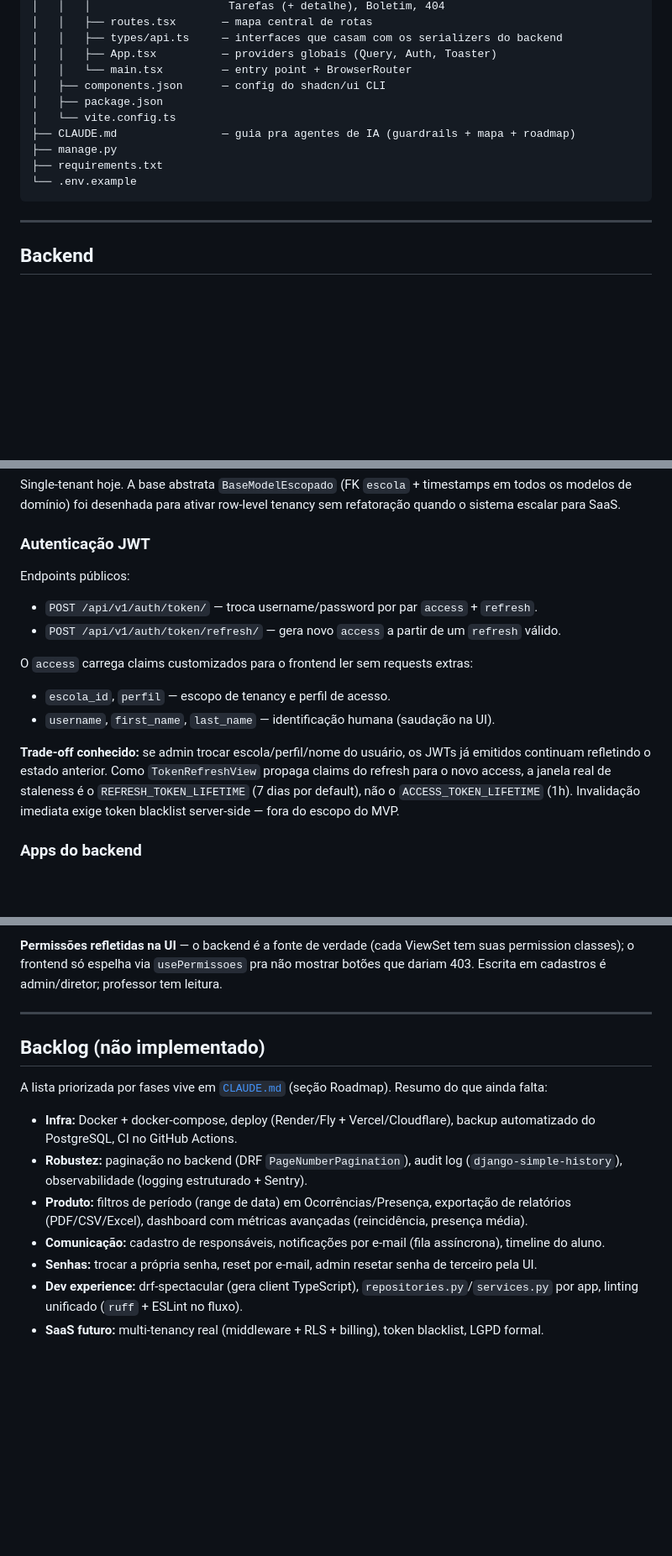
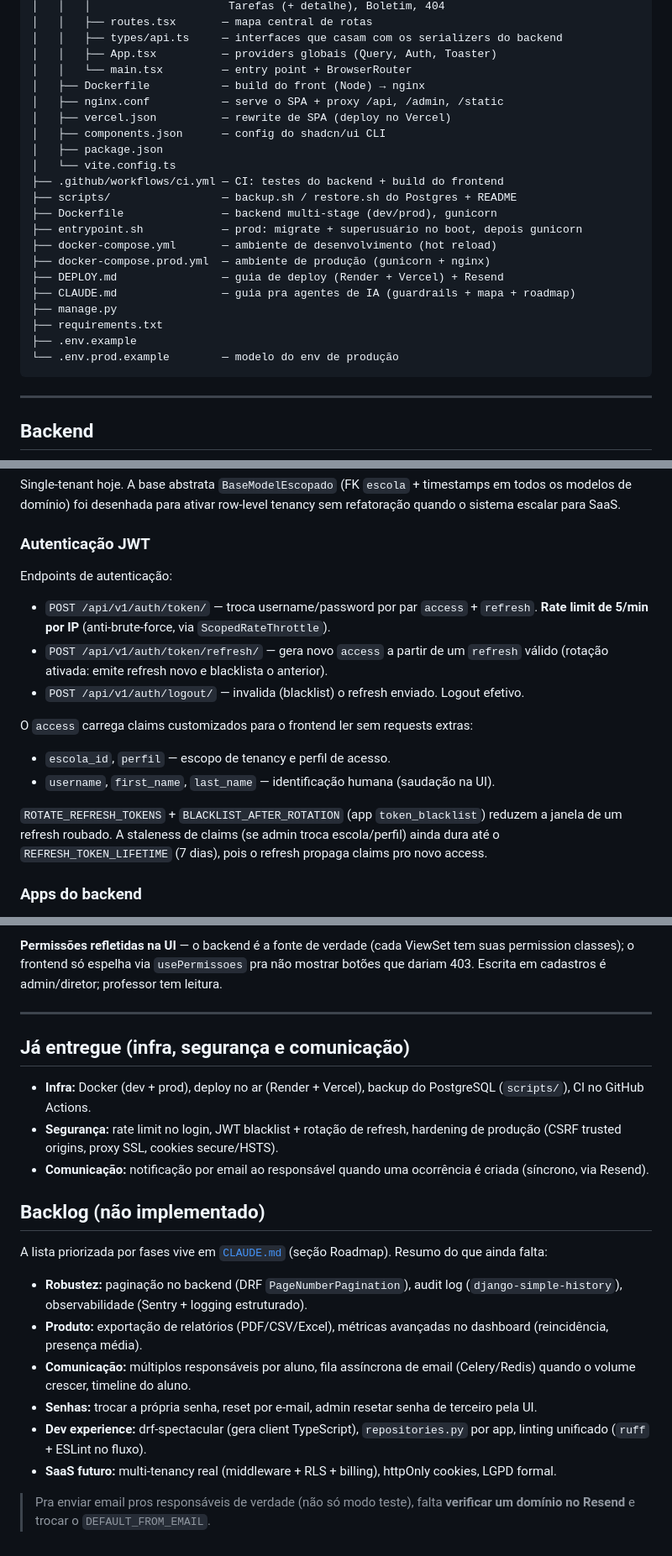
Before and after one commit to Diniz-J/Diario-Escolar, a Markdown page: README.md, 3 parts joined by grey strips. Shown at 84% size. Drawn GitHub-style; blank space fills up the shorter version.

Commit message:
docs: update README (deploy, infra, auth security, occurrence email)

````diff
--- a/README.md
+++ b/README.md
@@ -69,13 +71,24 @@ Diario-Escolar/
 │   │   ├── types/api.ts     — interfaces que casam com os serializers do backend
 │   │   ├── App.tsx          — providers globais (Query, Auth, Toaster)
 │   │   └── main.tsx         — entry point + BrowserRouter
+│   ├── Dockerfile           — build do front (Node) → nginx
+│   ├── nginx.conf           — serve o SPA + proxy /api, /admin, /static
+│   ├── vercel.json          — rewrite de SPA (deploy no Vercel)
 │   ├── components.json      — config do shadcn/ui CLI
 │   ├── package.json
 │   └── vite.config.ts
+├── .github/workflows/ci.yml — CI: testes do backend + build do frontend
+├── scripts/                 — backup.sh / restore.sh do Postgres + README
+├── Dockerfile               — backend multi-stage (dev/prod), gunicorn
+├── entrypoint.sh            — prod: migrate + superusuário no boot, depois gunicorn
+├── docker-compose.yml       — ambiente de desenvolvimento (hot reload)
+├── docker-compose.prod.yml  — ambiente de produção (gunicorn + nginx)
+├── DEPLOY.md                — guia de deploy (Render + Vercel) + Resend
 ├── CLAUDE.md                — guia pra agentes de IA (guardrails + mapa + roadmap)
 ├── manage.py
 ├── requirements.txt
-└── .env.example
+├── .env.example
+└── .env.prod.example        — modelo do env de produção
 ```
 
 ---
@@ -105,17 +118,18 @@ Single-tenant hoje. A base abstrata `BaseModelEscopado` (FK `escola` + timestamp
 
 ### Autenticação JWT
 
-Endpoints públicos:
+Endpoints de autenticação:
 
-- `POST /api/v1/auth/token/` — troca username/password por par `access` + `refresh`.
-- `POST /api/v1/auth/token/refresh/` — gera novo `access` a partir de um `refresh` válido.
+- `POST /api/v1/auth/token/` — troca username/password por par `access` + `refresh`. **Rate limit de 5/min por IP** (anti-brute-force, via `ScopedRateThrottle`).
+- `POST /api/v1/auth/token/refresh/` — gera novo `access` a partir de um `refresh` válido (rotação ativada: emite refresh novo e blacklista o anterior).
+- `POST /api/v1/auth/logout/` — invalida (blacklist) o refresh enviado. Logout efetivo.
 
 O `access` carrega claims customizados para o frontend ler sem requests extras:
 
 - `escola_id`, `perfil` — escopo de tenancy e perfil de acesso.
 - `username`, `first_name`, `last_name` — identificação humana (saudação na UI).
 
-**Trade-off conhecido:** se admin trocar escola/perfil/nome do usuário, os JWTs já emitidos continuam refletindo o estado anterior. Como `TokenRefreshView` propaga claims do refresh para o novo access, a janela real de staleness é o `REFRESH_TOKEN_LIFETIME` (7 dias por default), não o `ACCESS_TOKEN_LIFETIME` (1h). Invalidação imediata exige token blacklist server-side — fora do escopo do MVP.
+`ROTATE_REFRESH_TOKENS` + `BLACKLIST_AFTER_ROTATION` (app `token_blacklist`) reduzem a janela de um refresh roubado. A staleness de claims (se admin troca escola/perfil) ainda dura até o `REFRESH_TOKEN_LIFETIME` (7 dias), pois o refresh propaga claims pro novo access.
 
 ### Apps do backend
 
@@ -354,14 +370,21 @@ feature/* → develop → main
 
 ---
 
+## Já entregue (infra, segurança e comunicação)
+
+- **Infra:** Docker (dev + prod), deploy no ar (Render + Vercel), backup do PostgreSQL (`scripts/`), CI no GitHub Actions.
+- **Segurança:** rate limit no login, JWT blacklist + rotação de refresh, hardening de produção (CSRF trusted origins, proxy SSL, cookies secure/HSTS).
+- **Comunicação:** notificação por email ao responsável quando uma ocorrência é criada (síncrono, via Resend).
+
 ## Backlog (não implementado)
 
 A lista priorizada por fases vive em [`CLAUDE.md`](./CLAUDE.md) (seção Roadmap). Resumo do que ainda falta:
 
-- **Infra:** Docker + docker-compose, deploy (Render/Fly + Vercel/Cloudflare), backup automatizado do PostgreSQL, CI no GitHub Actions.
-- **Robustez:** paginação no backend (DRF `PageNumberPagination`), audit log (`django-simple-history`), observabilidade (logging estruturado + Sentry).
-- **Produto:** filtros de período (range de data) em Ocorrências/Presença, exportação de relatórios (PDF/CSV/Excel), dashboard com métricas avançadas (reincidência, presença média).
-- **Comunicação:** cadastro de responsáveis, notificações por e-mail (fila assíncrona), timeline do aluno.
+- **Robustez:** paginação no backend (DRF `PageNumberPagination`), audit log (`django-simple-history`), observabilidade (Sentry + logging estruturado).
+- **Produto:** exportação de relatórios (PDF/CSV/Excel), métricas avançadas no dashboard (reincidência, presença média).
+- **Comunicação:** múltiplos responsáveis por aluno, fila assíncrona de email (Celery/Redis) quando o volume crescer, timeline do aluno.
 - **Senhas:** trocar a própria senha, reset por e-mail, admin resetar senha de terceiro pela UI.
-- **Dev experience:** drf-spectacular (gera client TypeScript), `repositories.py`/`services.py` por app, linting unificado (`ruff` + ESLint no fluxo).
-- **SaaS futuro:** multi-tenancy real (middleware + RLS + billing), token blacklist, LGPD formal.
+- **Dev experience:** drf-spectacular (gera client TypeScript), `repositories.py` por app, linting unificado (`ruff` + ESLint no fluxo).
+- **SaaS futuro:** multi-tenancy real (middleware + RLS + billing), httpOnly cookies, LGPD formal.
+
+> Pra enviar email pros responsáveis de verdade (não só modo teste), falta **verificar um domínio no Resend** e trocar o `DEFAULT_FROM_EMAIL`.
````
Also changed, not shown: other parts of README.md (+9 -5 lines).
